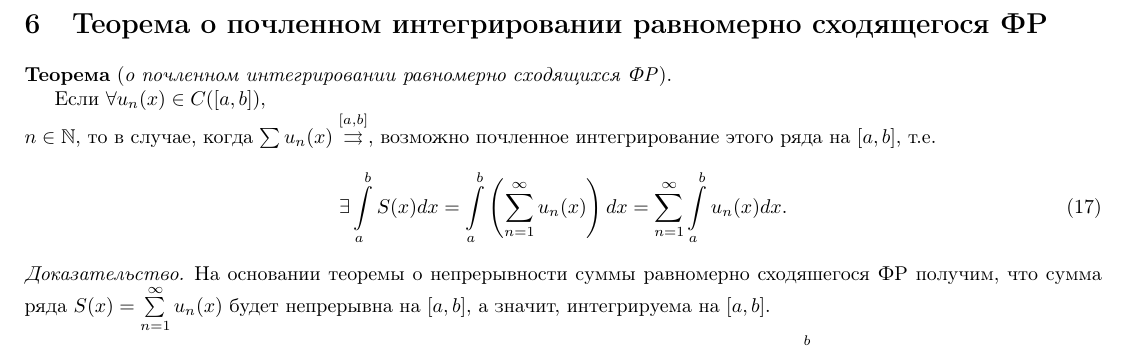
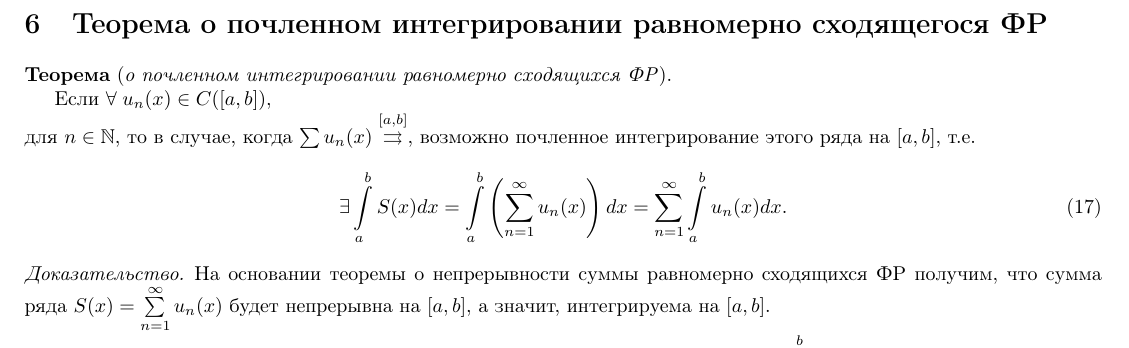
Before and after one commit to selat/Calculus, a LaTeX document (colloqium-answers.tex, which reads question06.tex): part of page 6 of 9, cut so that both start at the same text. Compiled offline with pdfLaTeX.

Commit message:
Edited question06.tex

```diff
--- a/question06.tex
+++ b/question06.tex
@@ -1,15 +1,15 @@
 \colquestion{Теорема о почленном интегрировании равномерно сходящегося ФР}
 \begin{theorem}[о почленном интегрировании равномерно сходящихся ФР]
-	Если $\forall u_n(x) \in C([a,b]), $ \\ $n \in \mathbb{N}$, то в случае, когда $\sum u_n(x) \overset{[a,b]}{\rightrightarrows}$, возможно почленное интегрирование этого ряда на $[a,b]$, т.е.
+	Если $\forall \; u_n(x) \in C([a,b]), $ \\ для $n \in \mathbb{N}$, то в случае, когда $\sum u_n(x) \overset{[a,b]}{\rightrightarrows}$, возможно почленное интегрирование этого ряда на $[a,b]$, т.е.
 	\begin{equation}
-	\label{eq:1_32}
+	\label{eq:lecture01-32}
 	\exists \dint\limits_a^b S(x)dx = \dint\limits_a^b \left(\sum_{n=1}^{\infty}u_n(x)\right)dx = \sum_{n=1}^{\infty} \dint\limits_a^b u_n(x)dx.
 	\end{equation}
 \end{theorem}
 \begin{proof}
-	На основании теоремы о непрерывности суммы равномерно сходяшегося ФР получим, что сумма ряда $S(x) = \sum\limits_{n=1}^{\infty}u_n(x)$ будет непрерывна на $[a,b]$, а значит, интегрируема на $[a,b]$.
+	На основании теоремы о непрерывности суммы равномерно сходящихся ФР получим, что сумма ряда $S(x) = \sum\limits_{n=1}^{\infty}u_n(x)$ будет непрерывна на $[a,b]$, а значит, интегрируема на $[a,b]$.
 
-	Используя частичные суммы \eqref{eq:1_11} для \eqref{eq:1_10}, рассмотрим частичные суммы $T_n = \dint\limits_a^b S_n(x)dx  =$ \\$= 	\dint\limits_a^b \sum_{k=1}^{n} u_k(x)dx = \sum\limits_{k=1}^{n} \dint\limits_a^b u_k(x)dx$ для ЧР правой части \eqref{eq:1_32}.
+	Используя частичные суммы для $\sum u_n(x)$, рассмотрим частичные суммы $T_n = \dint\limits_a^b S_n(x)dx  =$ \\$= 	\dint\limits_a^b \sum_{k=1}^{n} u_k(x)dx = \sum\limits_{k=1}^{n} \dint\limits_a^b u_k(x)dx$ для ЧР правой части \eqref{eq:lecture01-32}.
 
 	Требуется доказать, что $\lim\limits_{n \to \infty} T_n = \dint\limits_a^b S(x)dx$.
 
```
Also changed, not shown: colloqium-answers.pdf, question06.tex (12 more changed lines), 1 other file.
